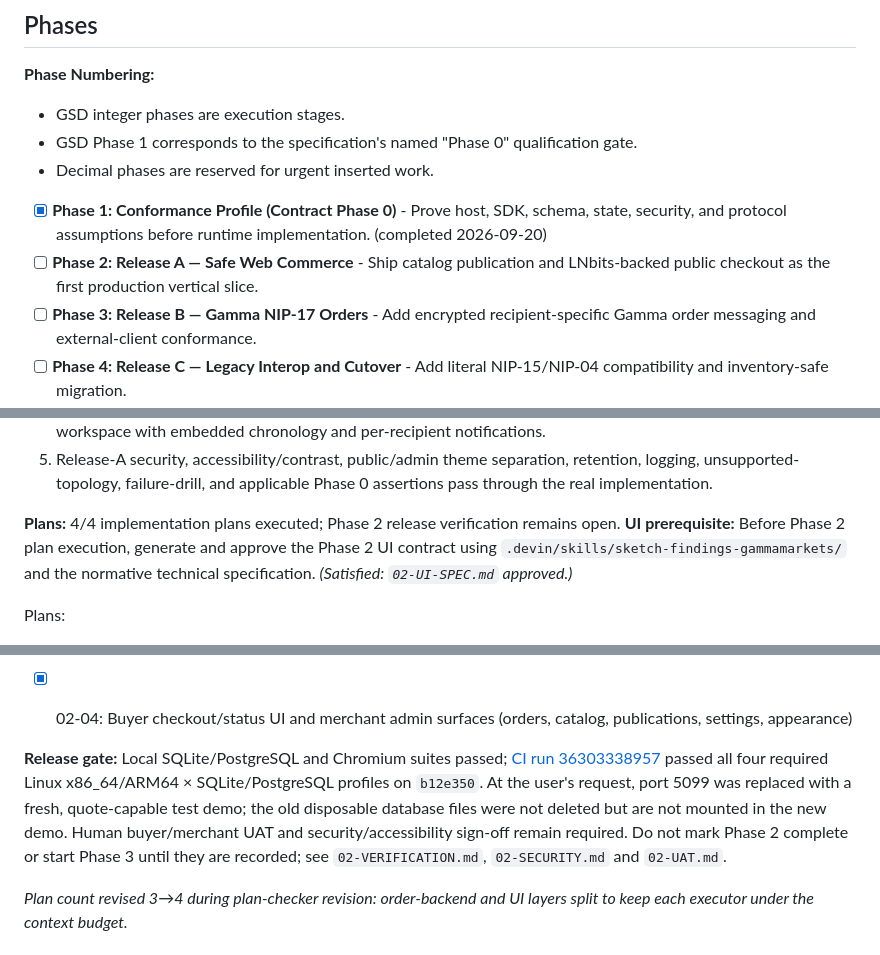
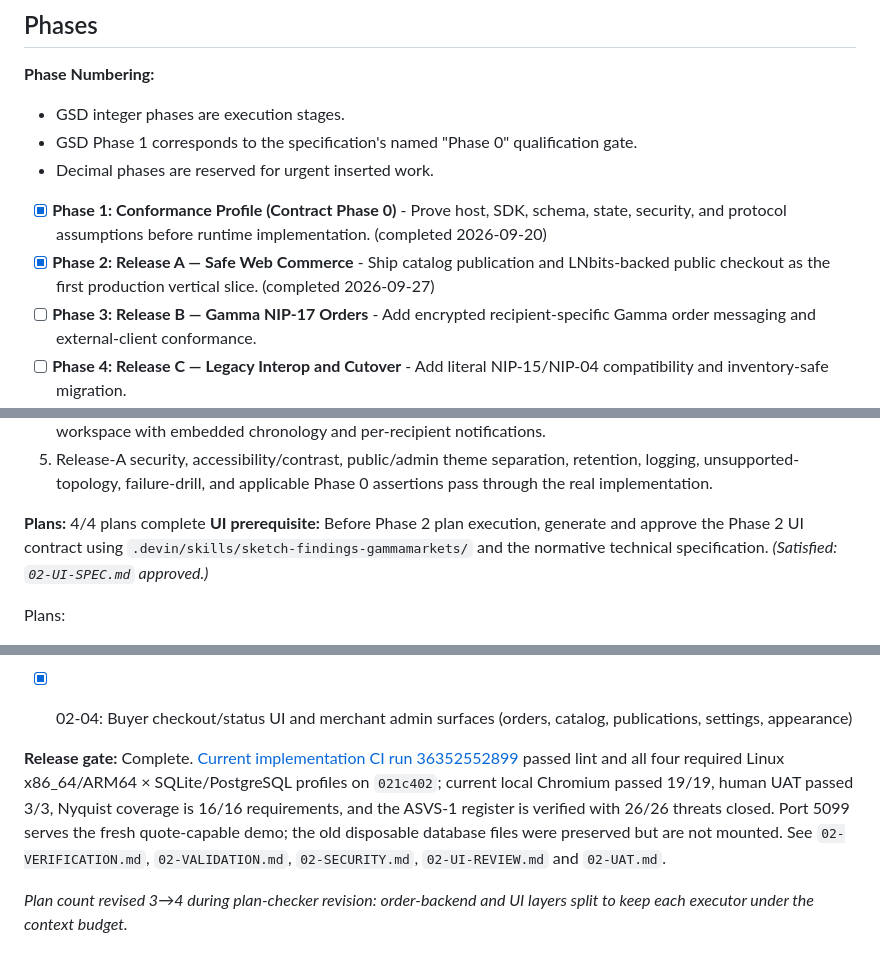
Before and after one commit to bitkarrot/gammamarkets, a Markdown page: .planning/ROADMAP.md, 3 parts joined by grey strips. Rendered like a GitHub page.

```diff
--- a/.planning/ROADMAP.md
+++ b/.planning/ROADMAP.md
@@ -13,7 +13,7 @@ The project advances through four gated vertical stages. GSD Phase 1 executes th
 - Decimal phases are reserved for urgent inserted work.
 
 - [x] **Phase 1: Conformance Profile (Contract Phase 0)** - Prove host, SDK, schema, state, security, and protocol assumptions before runtime implementation. (completed 2026-09-20)
-- [ ] **Phase 2: Release A — Safe Web Commerce** - Ship catalog publication and LNbits-backed public checkout as the first production vertical slice.
+- [x] **Phase 2: Release A — Safe Web Commerce** - Ship catalog publication and LNbits-backed public checkout as the first production vertical slice. (completed 2026-09-27)
 - [ ] **Phase 3: Release B — Gamma NIP-17 Orders** - Add encrypted recipient-specific Gamma order messaging and external-client conformance.
 - [ ] **Phase 4: Release C — Legacy Interop and Cutover** - Add literal NIP-15/NIP-04 compatibility and inventory-safe migration.
 
@@ -58,7 +58,7 @@ Plans:
 4. Merchant can triage and manage legal order/fulfillment/exception actions in a responsive split list/detail workspace with embedded chronology and per-recipient notifications.
 5. Release-A security, accessibility/contrast, public/admin theme separation, retention, logging, unsupported-topology, failure-drill, and applicable Phase 0 assertions pass through the real implementation.
 
-**Plans:** 4/4 implementation plans executed; Phase 2 release verification remains open.
+**Plans:** 4/4 plans complete
 **UI prerequisite:** Before Phase 2 plan execution, generate and approve the Phase 2 UI contract using `.devin/skills/sketch-findings-gammamarkets/` and the normative technical specification. *(Satisfied: `02-UI-SPEC.md` approved.)*
 
 Plans:
@@ -73,7 +73,7 @@ Plans:
 - [x] 02-03: Checkout, reservation + invoice saga, settlement/reconciliation, order admin API, email
 - [x] 02-04: Buyer checkout/status UI and merchant admin surfaces (orders, catalog, publications, settings, appearance)
 
-**Release gate:** Local SQLite/PostgreSQL and Chromium suites passed; [CI run 36303338957](https://github.com/bitkarrot/gammamarkets/actions/runs/36303338957) passed all four required Linux x86_64/ARM64 × SQLite/PostgreSQL profiles on `b12e350`. At the user's request, port 5099 was replaced with a fresh, quote-capable test demo; the old disposable database files were not deleted but are not mounted in the new demo. Human buyer/merchant UAT and security/accessibility sign-off remain required. Do not mark Phase 2 complete or start Phase 3 until they are recorded; see `02-VERIFICATION.md`, `02-SECURITY.md` and `02-UAT.md`.
+**Release gate:** Complete. [Current implementation CI run 36352552899](https://github.com/bitkarrot/gammamarkets/actions/runs/36352552899) passed lint and all four required Linux x86_64/ARM64 × SQLite/PostgreSQL profiles on `021c402`; current local Chromium passed 19/19, human UAT passed 3/3, Nyquist coverage is 16/16 requirements, and the ASVS-1 register is verified with 26/26 threats closed. Port 5099 serves the fresh quote-capable demo; the old disposable database files were preserved but are not mounted. See `02-VERIFICATION.md`, `02-VALIDATION.md`, `02-SECURITY.md`, `02-UI-REVIEW.md` and `02-UAT.md`.
 
 *Plan count revised 3→4 during plan-checker revision: order-backend and UI layers split to keep each executor under the context budget.*
 
```
Also changed, not shown: other parts of .planning/ROADMAP.md (+1 -1 lines), .planning/REQUIREMENTS.md (+33 -33 lines), .planning/STATE.md (+24 -21 lines).
